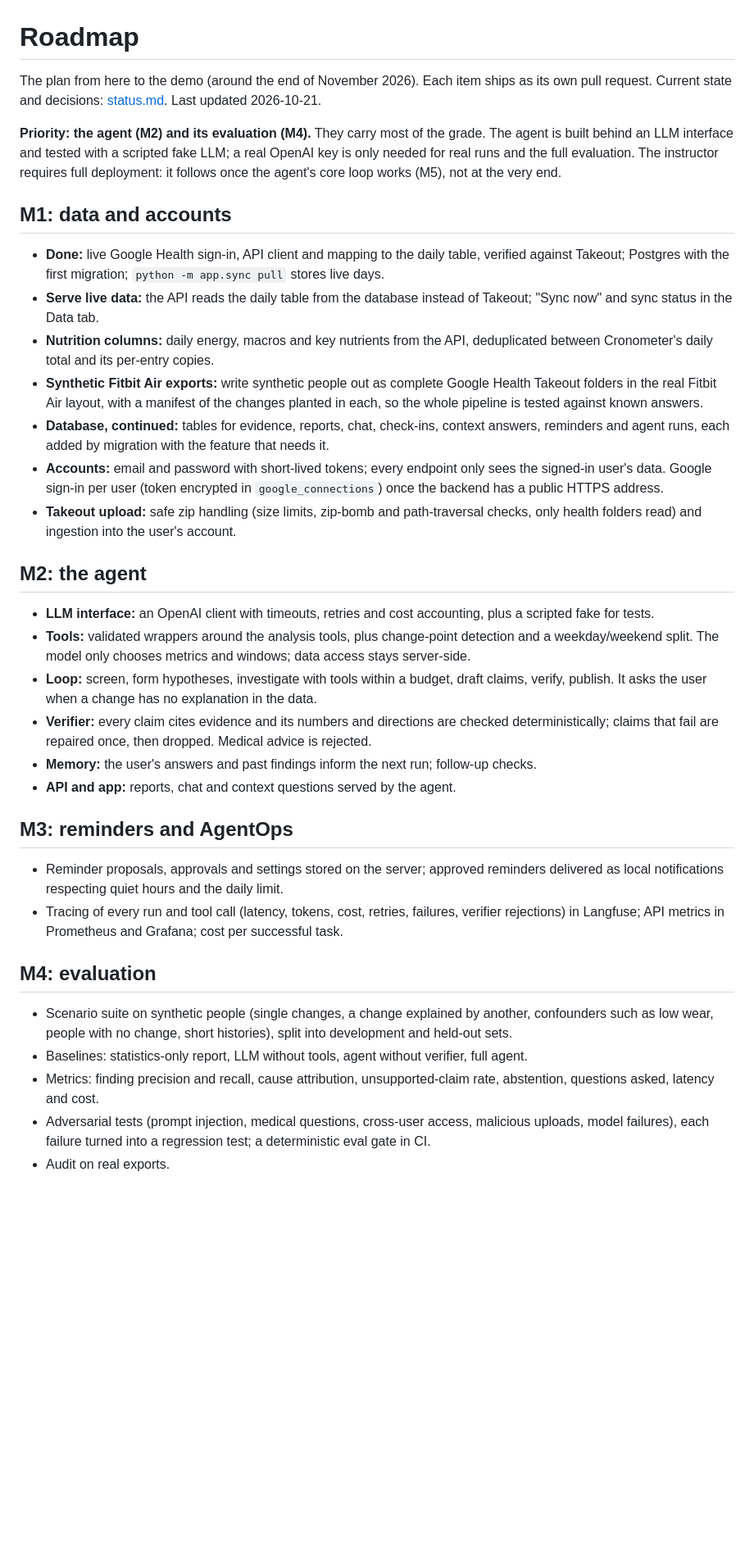
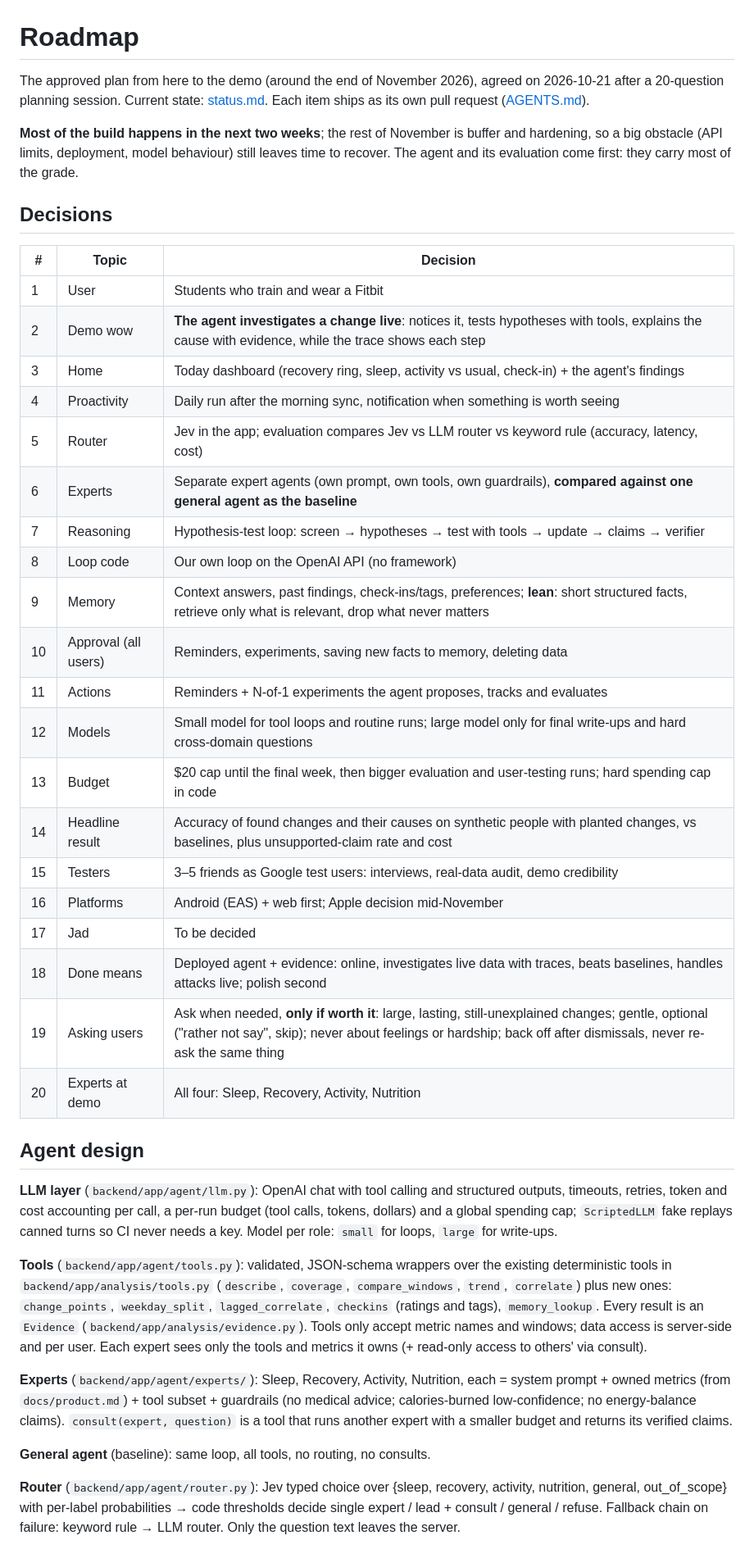
Before and after one commit to assi09/503P_Project, a Markdown page: docs/roadmap.md, the part around one of its changes. Shown at 82% size. GitHub-like rendering; blank space fills up the shorter version.

```diff
--- a/docs/roadmap.md
+++ b/docs/roadmap.md
@@ -1,62 +1,62 @@
 # Roadmap
 
-The plan from here to the demo (around the end of November 2026). Each item ships as its own pull
-request. Current state and decisions: [status.md](status.md). Last updated 2026-10-21.
+The approved plan from here to the demo (around the end of November 2026), agreed on 2026-10-21
+after a 20-question planning session. Current state: [status.md](status.md). Each item ships as
+its own pull request ([AGENTS.md](../AGENTS.md)).
 
-**Priority: the agent (M2) and its evaluation (M4).** They carry most of the grade. The agent is
-built behind an LLM interface and tested with a scripted fake LLM; a real OpenAI key is only needed
-for real runs and the full evaluation. The instructor requires full deployment: it follows once the
-agent's core loop works (M5), not at the very end.
+**Most of the build happens in the next two weeks**; the rest of November is buffer and
+hardening, so a big obstacle (API limits, deployment, model behaviour) still leaves time to
+recover. The agent and its evaluation come first: they carry most of the grade.
 
-## M1: data and accounts
+## Decisions
 
-- **Done:** live Google Health sign-in, API client and mapping to the daily table, verified against
-  Takeout; Postgres with the first migration; `python -m app.sync pull` stores live days.
-- **Serve live data:** the API reads the daily table from the database instead of Takeout; "Sync
-  now" and sync status in the Data tab.
-- **Nutrition columns:** daily energy, macros and key nutrients from the API, deduplicated between
-  Cronometer's daily total and its per-entry copies.
-- **Synthetic Fitbit Air exports:** write synthetic people out as complete Google Health Takeout
-  folders in the real Fitbit Air layout, with a manifest of the changes planted in each, so the
-  whole pipeline is tested against known answers.
-- **Database, continued:** tables for evidence, reports, chat, check-ins, context answers,
-  reminders and agent runs, each added by migration with the feature that needs it.
-- **Accounts:** email and password with short-lived tokens; every endpoint only sees the signed-in
-  user's data. Google sign-in per user (token encrypted in `google_connections`) once the backend
-  has a public HTTPS address.
-- **Takeout upload:** safe zip handling (size limits, zip-bomb and path-traversal checks, only
-  health folders read) and ingestion into the user's account.
+| # | Topic | Decision |
+|---|---|---|
+| 1 | User | Students who train and wear a Fitbit |
+| 2 | Demo wow | **The agent investigates a change live**: notices it, tests hypotheses with tools, explains the cause with evidence, while the trace shows each step |
+| 3 | Home | Today dashboard (recovery ring, sleep, activity vs usual, check-in) + the agent's findings |
+| 4 | Proactivity | Daily run after the morning sync, notification when something is worth seeing |
+| 5 | Router | Jev in the app; evaluation compares Jev vs LLM router vs keyword rule (accuracy, latency, cost) |
+| 6 | Experts | Separate expert agents (own prompt, own tools, own guardrails), **compared against one general agent as the baseline** |
+| 7 | Reasoning | Hypothesis-test loop: screen → hypotheses → test with tools → update → claims → verifier |
+| 8 | Loop code | Our own loop on the OpenAI API (no framework) |
+| 9 | Memory | Context answers, past findings, check-ins/tags, preferences; **lean**: short structured facts, retrieve only what is relevant, drop what never matters |
+| 10 | Approval (all users) | Reminders, experiments, saving new facts to memory, deleting data |
+| 11 | Actions | Reminders + N-of-1 experiments the agent proposes, tracks and evaluates |
+| 12 | Models | Small model for tool loops and routine runs; large model only for final write-ups and hard cross-domain questions |
+| 13 | Budget | $20 cap until the final week, then bigger evaluation and user-testing runs; hard spending cap in code |
+| 14 | Headline result | Accuracy of found changes and their causes on synthetic people with planted changes, vs baselines, plus unsupported-claim rate and cost |
+| 15 | Testers | 3–5 friends as Google test users: interviews, real-data audit, demo credibility |
+| 16 | Platforms | Android (EAS) + web first; Apple decision mid-November |
+| 17 | Jad | To be decided |
+| 18 | Done means | Deployed agent + evidence: online, investigates live data with traces, beats baselines, handles attacks live; polish second |
+| 19 | Asking users | Ask when needed, **only if worth it**: large, lasting, still-unexplained changes; gentle, optional ("rather not say", skip); never about feelings or hardship; back off after dismissals, never re-ask the same thing |
+| 20 | Experts at demo | All four: Sleep, Recovery, Activity, Nutrition |
 
-## M2: the agent
+## Agent design
 
-- **LLM interface:** an OpenAI client with timeouts, retries and cost accounting, plus a scripted
-  fake for tests.
-- **Tools:** validated wrappers around the analysis tools, plus change-point detection and a
-  weekday/weekend split. The model only chooses metrics and windows; data access stays
-  server-side.
-- **Loop:** screen, form hypotheses, investigate with tools within a budget, draft claims, verify,
-  publish. It asks the user when a change has no explanation in the data.
-- **Verifier:** every claim cites evidence and its numbers and directions are checked
-  deterministically; claims that fail are repaired once, then dropped. Medical advice is rejected.
-- **Memory:** the user's answers and past findings inform the next run; follow-up checks.
-- **API and app:** reports, chat and context questions served by the agent.
+**LLM layer** (`backend/app/agent/llm.py`): OpenAI chat with tool calling and structured outputs,
+timeouts, retries, token and cost accounting per call, a per-run budget (tool calls, tokens,
+dollars) and a global spending cap; `ScriptedLLM` fake replays canned turns so CI never needs a
+key. Model per role: `small` for loops, `large` for write-ups.
 
-## M3: reminders and AgentOps
+**Tools** (`backend/app/agent/tools.py`): validated, JSON-schema wrappers over the existing
+deterministic tools in `backend/app/analysis/tools.py` (`describe`, `coverage`,
+`compare_windows`, `trend`, `correlate`) plus new ones: `change_points`, `weekday_split`,
+`lagged_correlate`, `checkins` (ratings and tags), `memory_lookup`. Every result is an `Evidence`
+(`backend/app/analysis/evidence.py`). Tools only accept metric names and windows; data access is
+server-side and per user. Each expert sees only the tools and metrics it owns (+ read-only
+access to others' via consult).
 
-- Reminder proposals, approvals and settings stored on the server; approved reminders delivered as
-  local notifications respecting quiet hours and the daily limit.
-- Tracing of every run and tool call (latency, tokens, cost, retries, failures, verifier
-  rejections) in Langfuse; API metrics in Prometheus and Grafana; cost per successful task.
+**Experts** (`backend/app/agent/experts/`): Sleep, Recovery, Activity, Nutrition, each = system
+prompt + owned metrics (from `docs/product.md`) + tool subset + guardrails (no medical advice;
+calories-burned low-confidence; no energy-balance claims). `consult(expert, question)` is a tool
+that runs another expert with a smaller budget and returns its verified claims.
 
-## M4: evaluation
+**General agent** (baseline): same loop, all tools, no routing, no consults.
 
-- Scenario suite on synthetic people (single changes, a change explained by another, confounders
-  such as low wear, people with no change, short histories), split into development and held-out
-  sets.
-- Baselines: statistics-only report, LLM without tools, agent without verifier, full agent.
-- Metrics: finding precision and recall, cause attribution, unsupported-claim rate, abstention,
-  questions asked, latency and cost.
-- Adversarial tests (prompt injection, medical questions, cross-user access, malicious uploads,
-  model failures), each failure turned into a regression test; a deterministic eval gate in CI.
-- Audit on real exports.
+**Router** (`backend/app/agent/router.py`): Jev typed choice over {sleep, recovery, activity,
+nutrition, general, out_of_scope} with per-label probabilities → code thresholds decide single
+expert / lead + consult / general / refuse. Fallback chain on failure: keyword rule → LLM router.
+Only the question text leaves the server.
 
```
Also changed, not shown: other parts of docs/roadmap.md (+73 -11 lines).
